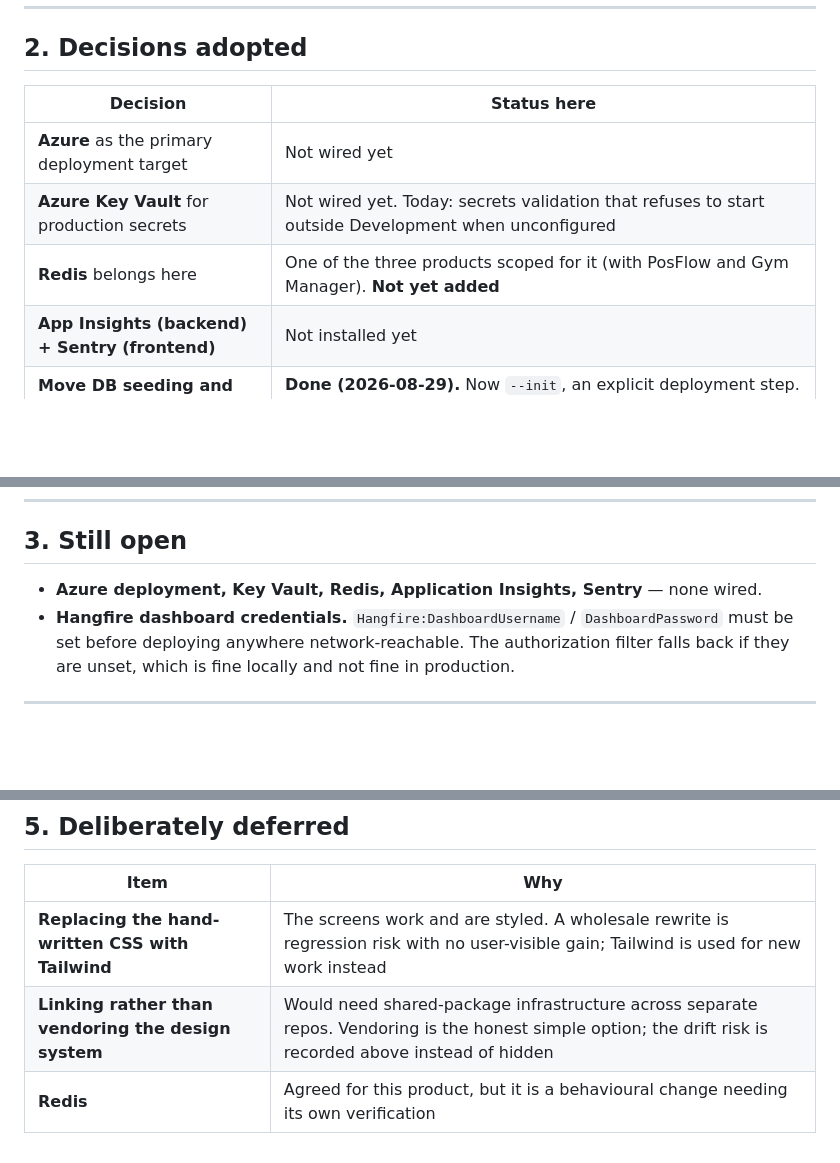
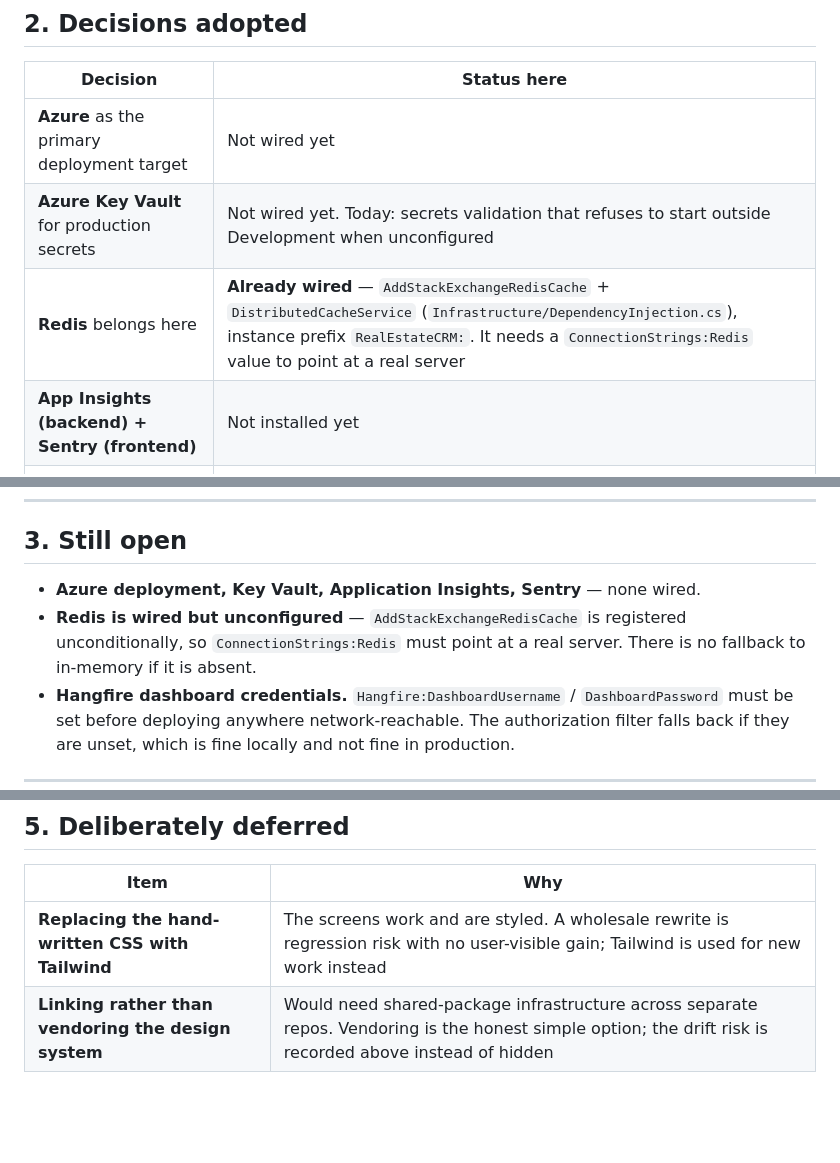
Before and after one commit to Mostafaessam7/RealEstateCRM, a Markdown page: PROJECT-STATUS.md, 3 parts joined by grey strips. GitHub-like rendering; blank space fills up the shorter version.

Commit message:
Correct the Redis status: it is already wired, not pending
PROJECT-STATUS.md listed Redis as "not yet added" in two places. It is
registered in Infrastructure/DependencyInjection.cs -- AddStackExchangeRedisCache
plus a DistributedCacheService, with the instance prefix RealEstateCRM: -- and
has been for some time. I wrote the original entry from the workspace decision
list rather than from the code.

The real open item is narrower and worth stating precisely: the registration is
unconditional, so ConnectionStrings:Redis has to point at a running server.
There is no fallback to in-memory if it is missing.

```diff
--- a/PROJECT-STATUS.md
+++ b/PROJECT-STATUS.md
@@ -48,7 +48,7 @@ Recent, and previously undocumented outside the commit log:
 |---|---|
 | **Azure** as the primary deployment target | Not wired yet |
 | **Azure Key Vault** for production secrets | Not wired yet. Today: secrets validation that refuses to start outside Development when unconfigured |
-| **Redis** belongs here | One of the three products scoped for it (with PosFlow and Gym Manager). **Not yet added** |
+| **Redis** belongs here | **Already wired** — `AddStackExchangeRedisCache` + `DistributedCacheService` (`Infrastructure/DependencyInjection.cs`), instance prefix `RealEstateCRM:`. It needs a `ConnectionStrings:Redis` value to point at a real server |
 | **App Insights (backend) + Sentry (frontend)** | Not installed yet |
 | **Move DB seeding and Hangfire init out of startup** | **Done (2026-08-29).** Now `--init`, an explicit deployment step. Development still runs it on startup by design. See `docs/deployment.md` |
 | **Navy Corporate theme** | Done |
@@ -61,7 +61,8 @@ Recent, and previously undocumented outside the commit log:
 
 
 
-- **Azure deployment, Key Vault, Redis, Application Insights, Sentry** — none wired.
+- **Azure deployment, Key Vault, Application Insights, Sentry** — none wired.
+- **Redis is wired but unconfigured** — `AddStackExchangeRedisCache` is registered unconditionally, so `ConnectionStrings:Redis` must point at a real server. There is no fallback to in-memory if it is absent.
 - **Hangfire dashboard credentials.** `Hangfire:DashboardUsername` / `DashboardPassword` must be set
   before deploying anywhere network-reachable. The authorization filter falls back if they are
   unset, which is fine locally and not fine in production.
@@ -87,4 +88,3 @@ Recent, and previously undocumented outside the commit log:
 |---|---|
 | **Replacing the hand-written CSS with Tailwind** | The screens work and are styled. A wholesale rewrite is regression risk with no user-visible gain; Tailwind is used for new work instead |
 | **Linking rather than vendoring the design system** | Would need shared-package infrastructure across separate repos. Vendoring is the honest simple option; the drift risk is recorded above instead of hidden |
-| **Redis** | Agreed for this product, but it is a behavioural change needing its own verification |
```
